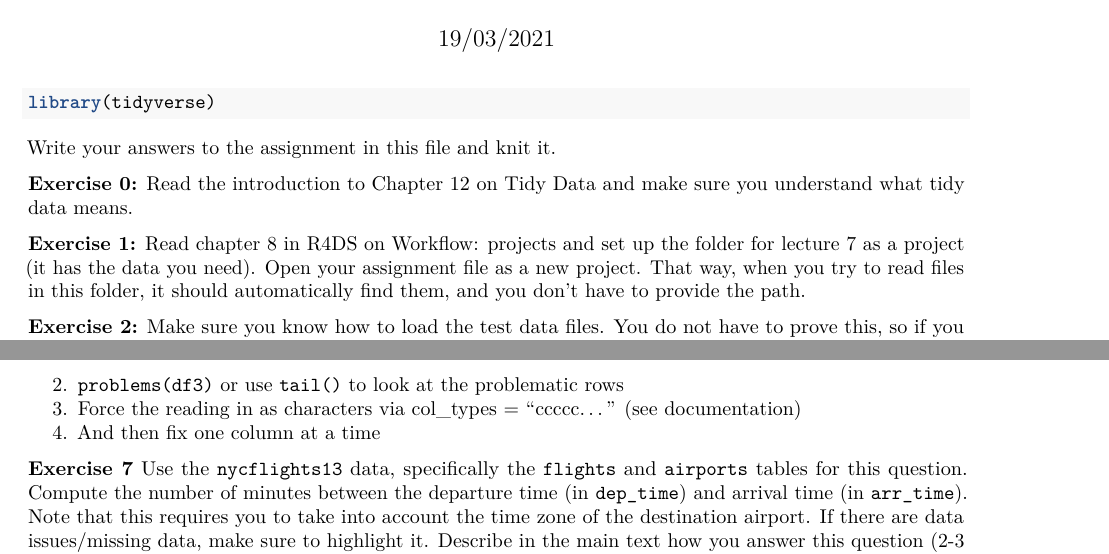
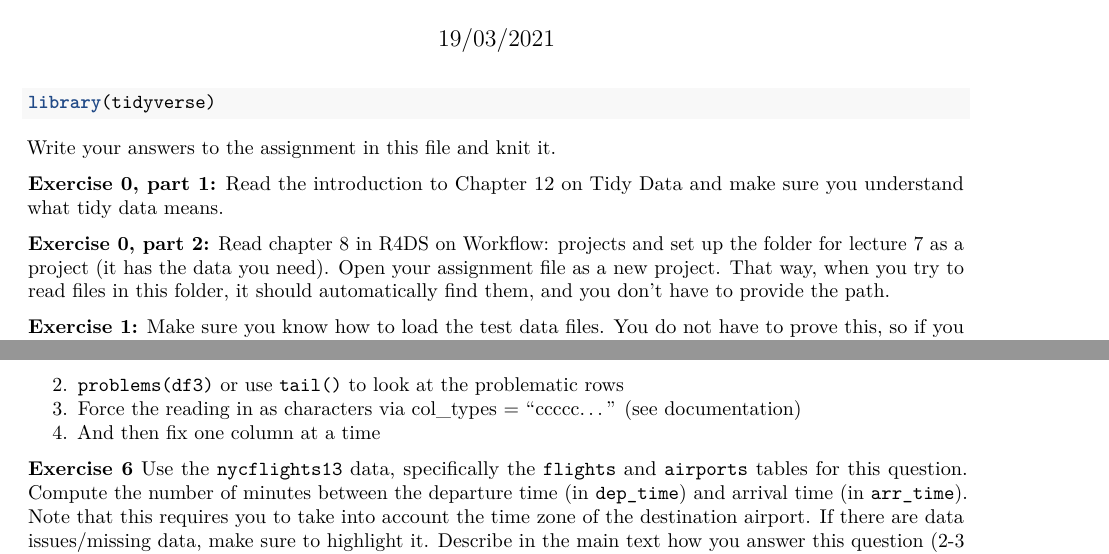
Before and after one commit to MarcKaufmann/R-Coding, an R Markdown document (lecture7/assignment4.Rmd): two parts of pages 1 and 2 of 2, joined at a grey line, cut so that both start at the same text. Rendered offline with R 4.5, knitr and Pandoc, then LaTeX, with nearby package versions.

Commit message:
assignment 4: fix exercise numbering

```diff
--- a/lecture7/assignment4.Rmd
+++ b/lecture7/assignment4.Rmd
@@ -13,9 +13,9 @@ library(tidyverse)
 
 Write your answers to the assignment in this file and knit it.
 
-**Exercise 0:** Read the introduction to Chapter 12 on [Tidy Data](https://r4ds.had.co.nz/tidy-data.html) and make sure you understand what tidy data means.
+**Exercise 0, part 1:** Read the introduction to Chapter 12 on [Tidy Data](https://r4ds.had.co.nz/tidy-data.html) and make sure you understand what tidy data means.
 
-**Exercise 1:** Read chapter 8 in R4DS on [Workflow: projects](https://r4ds.had.co.nz/workflow-projects.html) and set up the folder for lecture 7 as a project (it has the data you need). Open your assignment file as a new project. That way, when you try to read files in this folder, it should automatically find them, and you don't have to provide the path.
+**Exercise 0, part 2:** Read chapter 8 in R4DS on [Workflow: projects](https://r4ds.had.co.nz/workflow-projects.html) and set up the folder for lecture 7 as a project (it has the data you need). Open your assignment file as a new project. That way, when you try to read files in this folder, it should automatically find them, and you don't have to provide the path.
 
-**Exercise 2:** Make sure you know how to load the test data files. You do not have to prove this, so if you think you are fine, simply say "All done". If not, write down where you get stuck, and explain why you expected your commands to work, or why you think there should be no error.
+**Exercise 1:** Make sure you know how to load the test data files. You do not have to prove this, so if you think you are fine, simply say "All done". If not, write down where you get stuck, and explain why you expected your commands to work, or why you think there should be no error.
 
@@ -50,4 +50,4 @@ Tidy it:
 3. Force the reading in as characters via col_types = "ccccc..." (see documentation)
 4. And then fix one column at a time
 
-**Exercise 7** Use the `nycflights13` data, specifically the `flights` and `airports` tables for this question. Compute the number of minutes between the departure time (in `dep_time`) and arrival time (in `arr_time`). Note that this requires you to take into account the time zone of the destination airport. If there are data issues/missing data, make sure to highlight it. Describe in the main text how you answer this question (2-3 sentences are enough).
+**Exercise 6** Use the `nycflights13` data, specifically the `flights` and `airports` tables for this question. Compute the number of minutes between the departure time (in `dep_time`) and arrival time (in `arr_time`). Note that this requires you to take into account the time zone of the destination airport. If there are data issues/missing data, make sure to highlight it. Describe in the main text how you answer this question (2-3 sentences are enough).
```
Also changed, not shown: lecture7/assignment4.Rmd (8 more changed lines).
